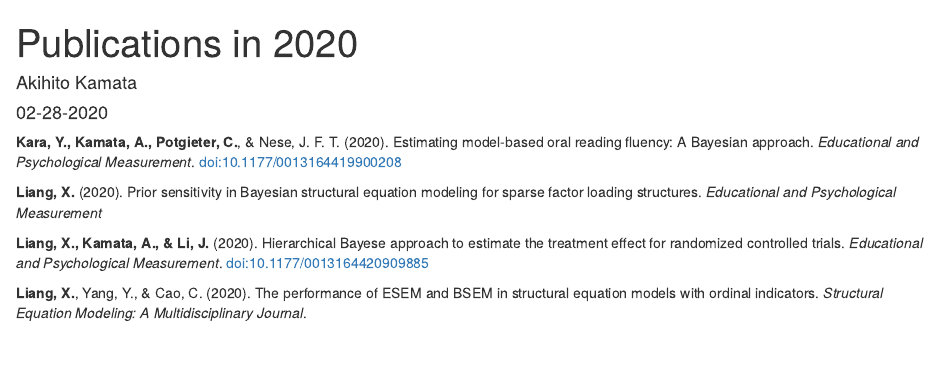
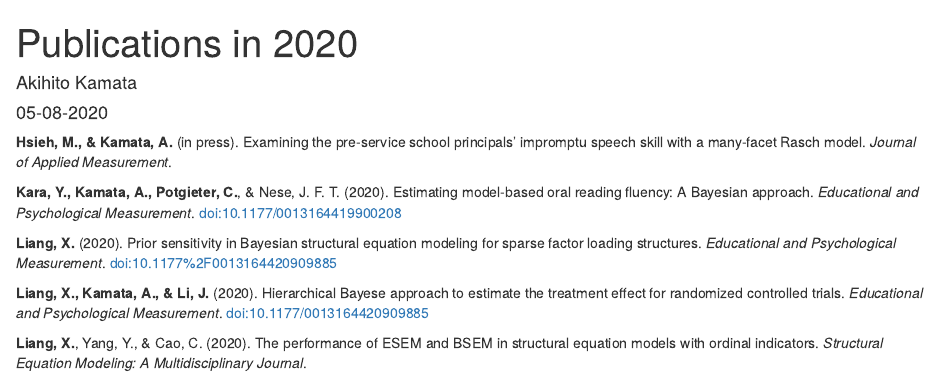
Before and after one commit to kamataak/qmlweb, an R Markdown document (_posts/2020-02-28-pubs-03-2020/pubs-03-2020.Rmd): the page in a window 1100 px wide, from its top. Rendered offline with R 4.5, knitr and Pandoc, with nearby package versions; drawn as R Markdown's standard HTML page in place of the format the file asks for.

Commit message:
Update publications in 2020

````diff
--- a/_posts/2020-02-28-pubs-03-2020/pubs-03-2020.Rmd
+++ b/_posts/2020-02-28-pubs-03-2020/pubs-03-2020.Rmd
@@ -15,9 +15,11 @@ output:
 knitr::opts_chunk$set(echo = FALSE)
 ```
 
+**Hsieh, M., & Kamata, A.** (in press). Examining the pre-service school principals’ impromptu speech skill with a many-facet Rasch model. *Journal of Applied Measurement*.
+
 **Kara, Y., Kamata, A., Potgieter, C.**, & Nese, J. F. T. (2020). Estimating model-based oral reading fluency: A Bayesian approach. *Educational and Psychological Measurement*. doi:10.1177/0013164419900208
 
-**Liang, X.** (2020). Prior sensitivity in Bayesian structural equation modeling for sparse factor loading structures. *Educational and Psychological Measurement*
+**Liang, X.** (2020). Prior sensitivity in Bayesian structural equation modeling for sparse factor loading structures. *Educational and Psychological Measurement*. doi:10.1177%2F0013164420909885
 
 **Liang, X., Kamata, A., & Li, J.** (2020). Hierarchical Bayese approach to estimate the treatment effect for randomized controlled trials. *Educational and Psychological Measurement*. doi:10.1177/0013164420909885
 
````
Also changed, not shown: _posts/2020-02-28-pubs-03-2020/pubs-03-2020.html, docs/posts/posts.json, _posts/2020-02-28-pubs-03-2020/pubs-03-2020.Rmd (2 more changed lines), 2 other files.
